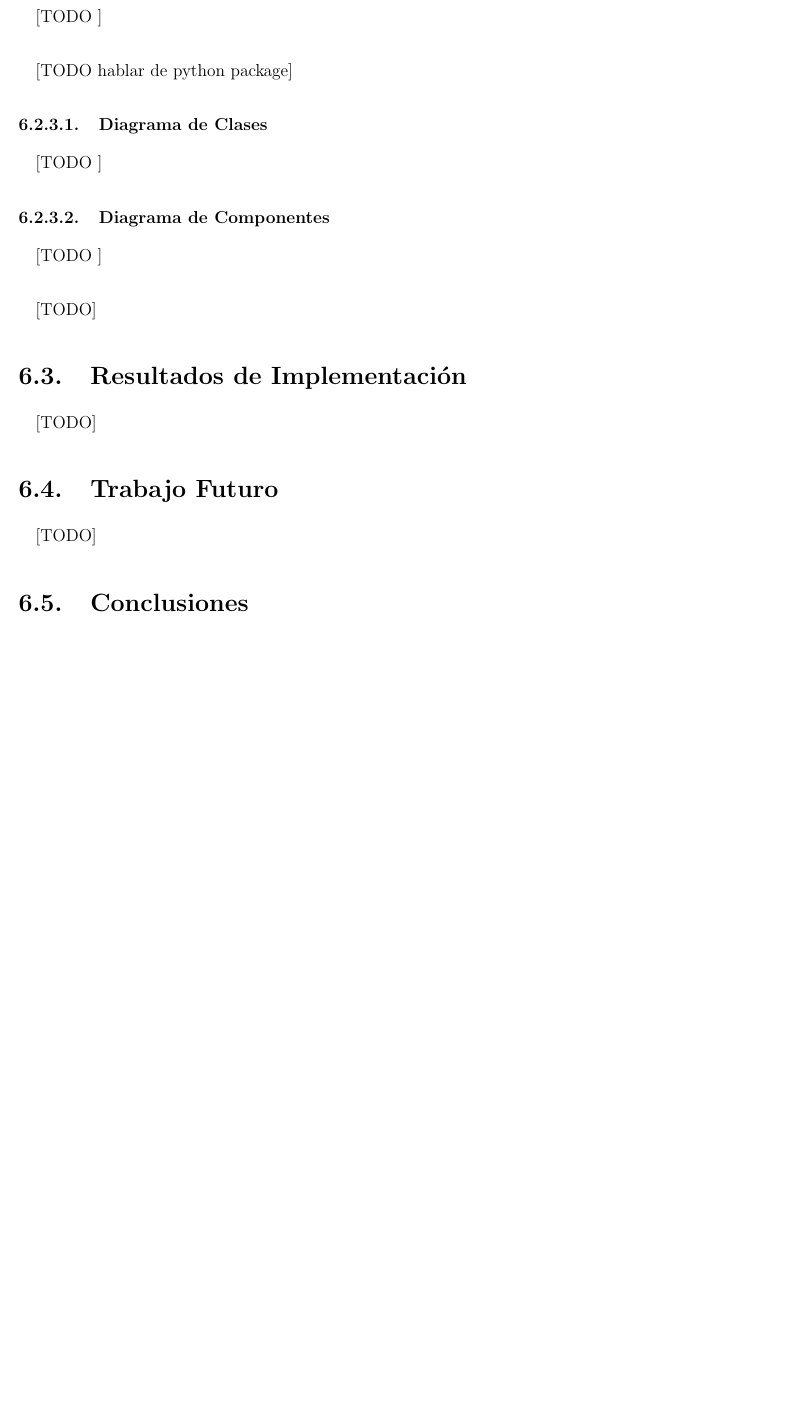
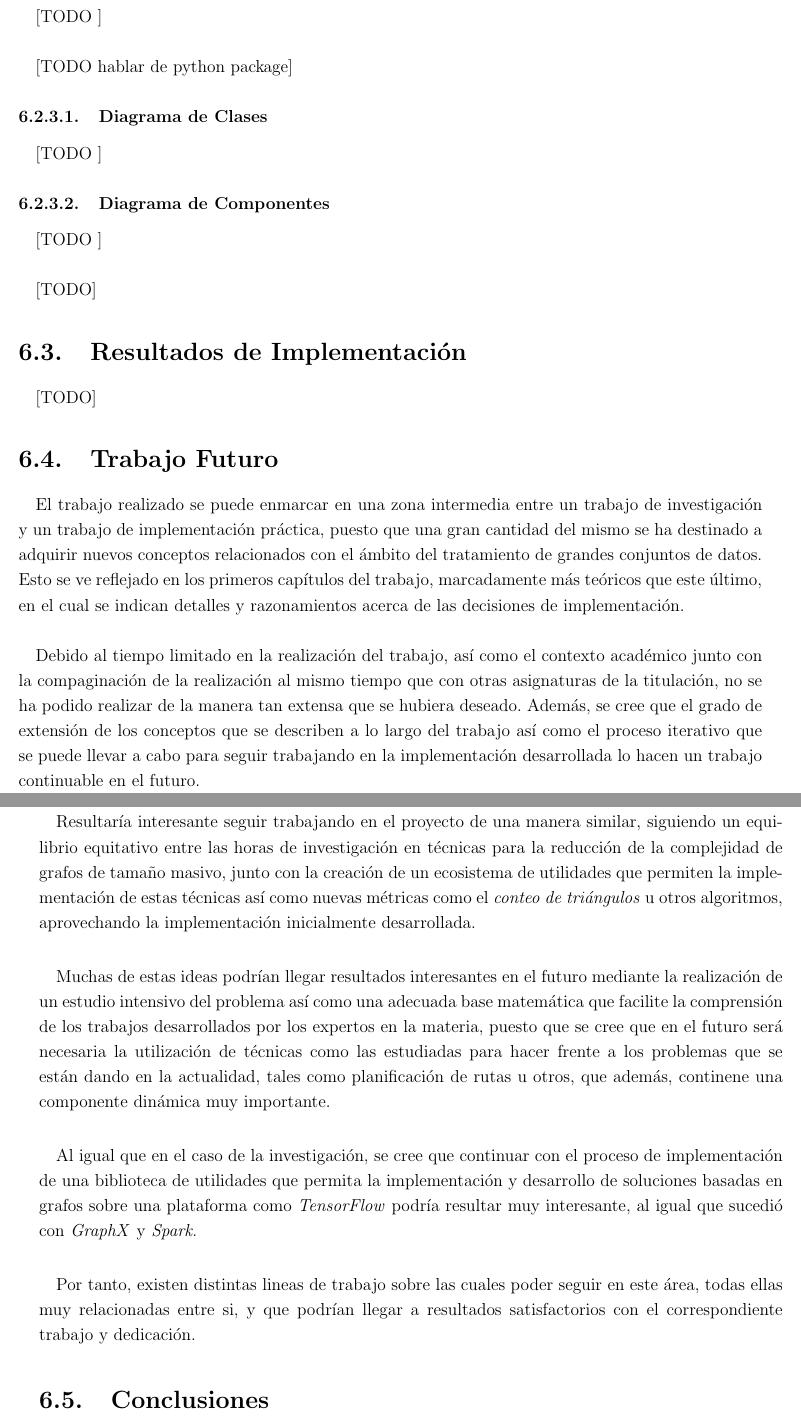
Before and after one commit to garciparedes/tf_G, a LaTeX thesis (document/document.tex, which reads document/tex/chapters/implementation.tex): part of page 104 of 115 before the commit and two parts of pages 104 and 105 of 117 after it, the two joined at a grey line, cut so that both start at the same text, the shorter picture padded with empty space. Compiled offline with pdfLaTeX.

Commit message:
Worked on future work explanation in document

```diff
--- a/document/tex/chapters/implementation.tex
+++ b/document/tex/chapters/implementation.tex
@@ -182,7 +182,22 @@
     \label{sec:future_work}
 
       \paragraph{}
-      [TODO]
+      El trabajo realizado se puede enmarcar en una zona intermedia entre un trabajo de investigación y un trabajo de implementación práctica, puesto que una gran cantidad del mismo se ha destinado a adquirir nuevos conceptos relacionados con el ámbito del tratamiento de grandes conjuntos de datos. Esto se ve reflejado en los primeros capítulos del trabajo, marcadamente más teóricos que este último, en el cual se indican detalles y razonamientos acerca de las decisiones de implementación.
+
+      \paragraph{}
+      Debido al tiempo limitado en la realización del trabajo, así como el contexto académico junto con la compaginación de la realización al mismo tiempo que con otras asignaturas de la titulación, no se ha podido realizar de la manera tan extensa que se hubiera deseado. Además, se cree que el grado de extensión de los conceptos que se describen a lo largo del trabajo así como el proceso iterativo que se puede llevar a cabo para seguir trabajando en la implementación desarrollada lo hacen un trabajo continuable en el futuro.
+
+      \paragraph{}
+      Resultaría interesante seguir trabajando en el proyecto de una manera similar, siguiendo un equilibrio equitativo entre las horas de investigación en técnicas para la reducción de la complejidad de grafos de tamaño masivo, junto con la creación de un ecosistema de utilidades que permiten la implementación de estas técnicas así como nuevas métricas como el \emph{conteo de triángulos} u otros algoritmos, aprovechando la implementación inicialmente desarrollada.
+
+      \paragraph{}
+      Muchas de estas ideas podrían llegar resultados interesantes en el futuro mediante la realización de un estudio intensivo del problema así como una adecuada base matemática que facilite la comprensión de los trabajos desarrollados por los expertos en la materia, puesto que se cree que en el futuro será necesaria la utilización de técnicas como las estudiadas para hacer frente a los problemas que se están dando en la actualidad, tales como planificación de rutas u otros, que además, continene una componente dinámica muy importante.
+
+      \paragraph{}
+      Al igual que en el caso de la investigación, se cree que continuar con el proceso de implementación de una biblioteca de utilidades que permita la implementación y desarrollo de soluciones basadas en grafos sobre una plataforma como \emph{TensorFlow} podría resultar muy interesante, al igual que sucedió con \emph{GraphX} y \emph{Spark}.
+
+      \paragraph{}
+      Por tanto, existen distintas lineas de trabajo sobre las cuales poder seguir en este área, todas ellas muy relacionadas entre si, y que podrían llegar a resultados satisfactorios con el correspondiente trabajo y dedicación.
 
     \section{Conclusiones}
     \label{sec:implementation_conclusions}
```
Also changed, not shown: document/document.pdf.
